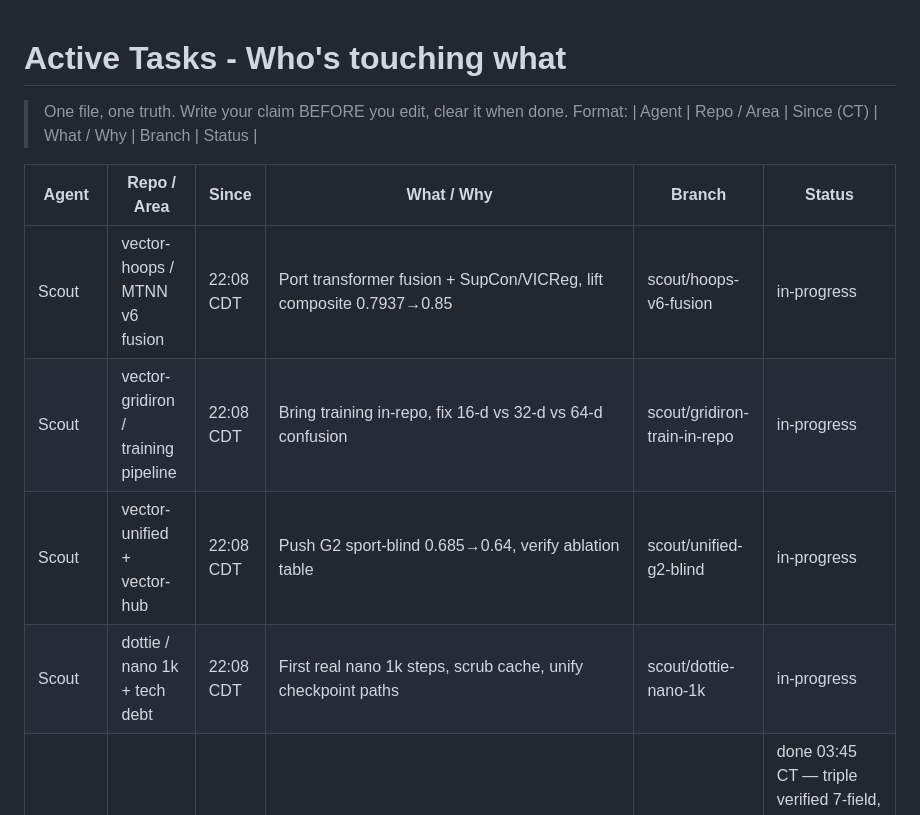
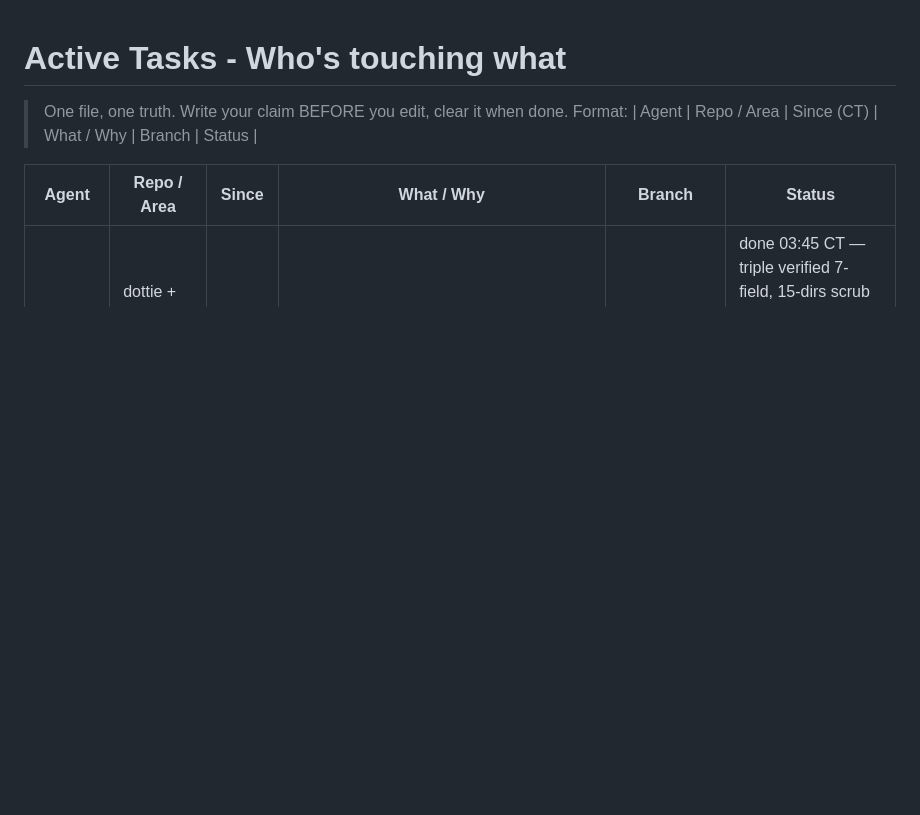
Before and after one commit to jcdavis131/vector-unified, a Markdown page: COORDINATION.md, the part around one of its changes. GitHub-like rendering; blank space fills up the shorter version.

```diff
--- a/COORDINATION.md
+++ b/COORDINATION.md
@@ -5,8 +5,4 @@
 
 | Agent | Repo / Area | Since | What / Why | Branch | Status |
 |-------|-------------|-------|------------|--------|--------|
-| Scout | vector-hoops / MTNN v6 fusion | 22:08 CDT | Port transformer fusion + SupCon/VICReg, lift composite 0.7937→0.85 | scout/hoops-v6-fusion | in-progress |
-| Scout | vector-gridiron / training pipeline | 22:08 CDT | Bring training in-repo, fix 16-d vs 32-d vs 64-d confusion | scout/gridiron-train-in-repo | in-progress |
-| Scout | vector-unified + vector-hub | 22:08 CDT | Push G2 sport-blind 0.685→0.64, verify ablation table | scout/unified-g2-blind | in-progress |
-| Scout | dottie / nano 1k + tech debt | 22:08 CDT | First real nano 1k steps, scrub cache, unify checkpoint paths | scout/dottie-nano-1k | in-progress |
 | Scout-lane2 | dottie + scout-cli v0.8 polish | 22:43 CDT | Night shift lane 2 verify triple-write + nano smoke deterministic + 1k spec + scaffold | scout/dottie-cli-night2 | done 03:45 CT — triple verified 7-field, 15-dirs scrub 0 left, gitignored pipeline/runs, manifest v0.8.0 fs true net false, 1K spec written |
```
Also changed, not shown: other parts of COORDINATION.md (+3 -42 lines).
